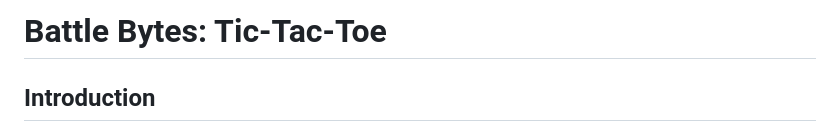
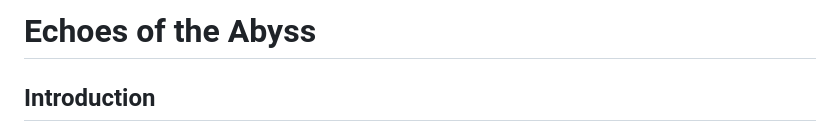
Before and after one commit to maevecrossan/echoes-of-the-abyss, a Markdown page: README.md, the part around the change. Drawn GitHub-style.

Commit message:
Update title.

```diff
--- a/README.md
+++ b/README.md
@@ -1,4 +1,4 @@
-# **Battle Bytes: Tic-Tac-Toe**
+# **Echoes of the Abyss**
 
 ## **Introduction**
 
```
